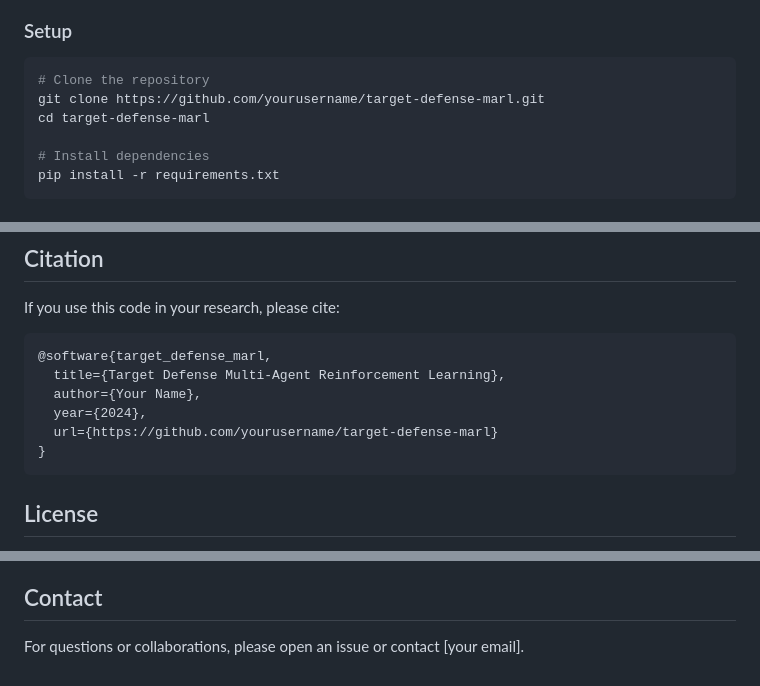
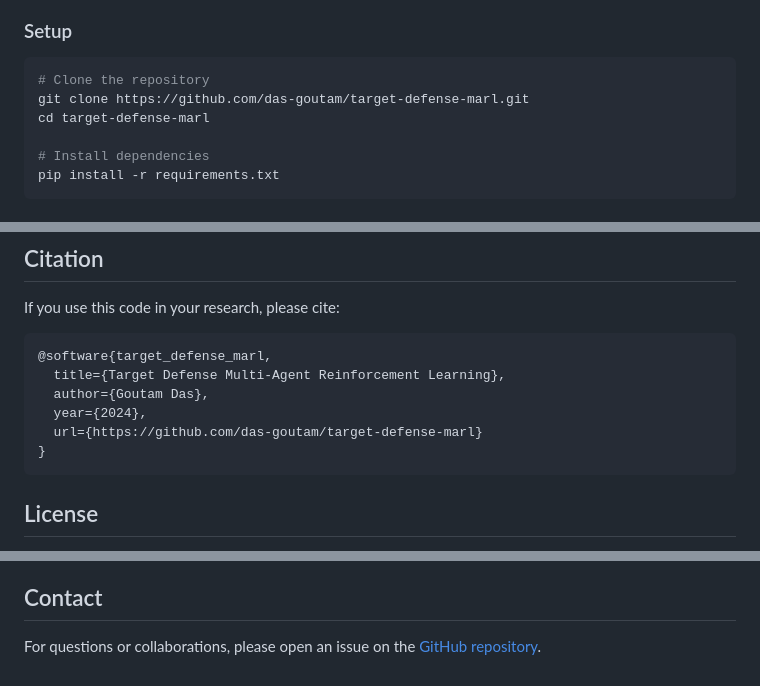
Before and after one commit to das-goutam/target-defense-marl, a Markdown page: README.md, 3 parts joined by grey strips. GitHub-like rendering.

Commit message:
Update README with correct GitHub username and repository URL

````diff
--- a/README.md
+++ b/README.md
@@ -21,7 +21,7 @@ A multi-agent reinforcement learning environment for the target defense problem,
 
 ```bash
 # Clone the repository
-git clone https://github.com/yourusername/target-defense-marl.git
+git clone https://github.com/das-goutam/target-defense-marl.git
 cd target-defense-marl
 
 # Install dependencies
@@ -214,9 +214,9 @@ If you use this code in your research, please cite:
 ```bibtex
 @software{target_defense_marl,
   title={Target Defense Multi-Agent Reinforcement Learning},
-  author={Your Name},
+  author={Goutam Das},
   year={2024},
-  url={https://github.com/yourusername/target-defense-marl}
+  url={https://github.com/das-goutam/target-defense-marl}
 }
 ```
 
@@ -232,4 +232,4 @@ This project is licensed under the MIT License - see the LICENSE file for detail
 
 ## Contact
 
-For questions or collaborations, please open an issue or contact [your email].
+For questions or collaborations, please open an issue on the [GitHub repository](https://github.com/das-goutam/target-defense-marl/issues).
````
